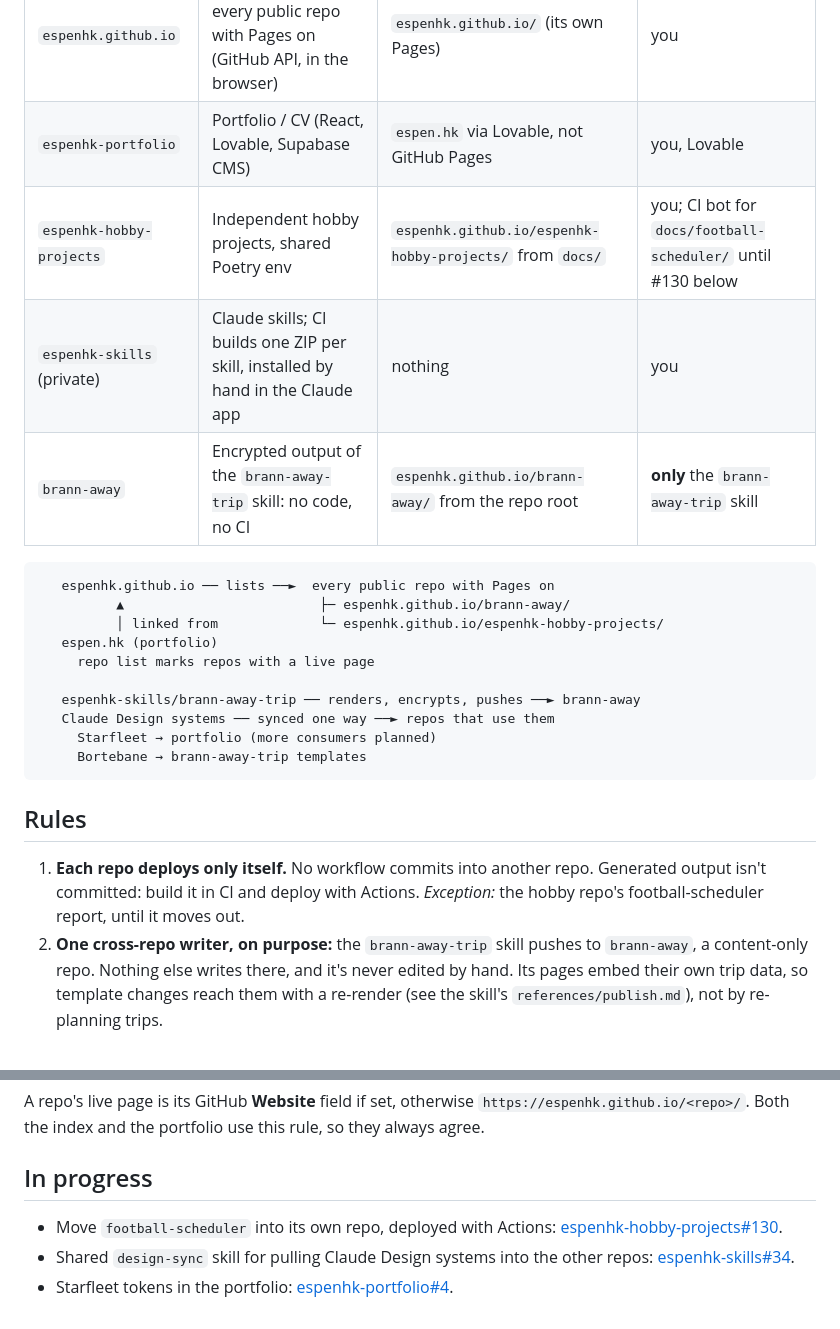
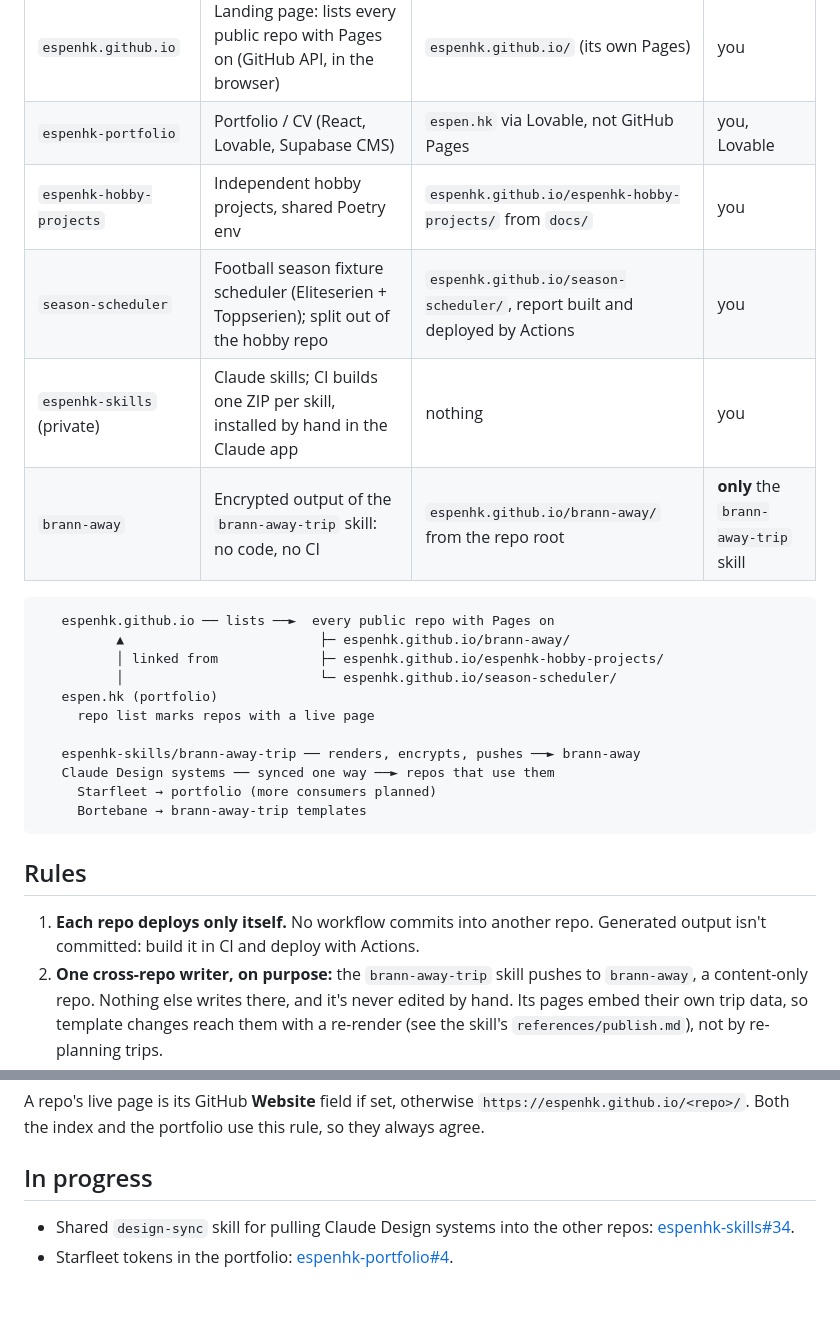
Before and after one commit to espenhk/espenhk.github.io, a Markdown page: ARCHITECTURE.md, 2 parts joined by grey strips. Rendered like a GitHub page.

Commit message:
ARCHITECTURE: add season-scheduler, drop the finished football-scheduler move
Co-Authored-By: Claude Opus 5.5 <noreply@anthropic.com>
Claude-Session: https://claude.ai/code/session_01Rrj52ecx98keeRa5b1vTpC

````diff
--- a/ARCHITECTURE.md
+++ b/ARCHITECTURE.md
@@ -9,14 +9,16 @@ links here; keep this file current when a repo's role or its publishing changes.
 |---|---|---|---|
 | `espenhk.github.io` | Landing page: lists every public repo with Pages on (GitHub API, in the browser) | `espenhk.github.io/` (its own Pages) | you |
 | `espenhk-portfolio` | Portfolio / CV (React, Lovable, Supabase CMS) | `espen.hk` via Lovable, not GitHub Pages | you, Lovable |
-| `espenhk-hobby-projects` | Independent hobby projects, shared Poetry env | `espenhk.github.io/espenhk-hobby-projects/` from `docs/` | you; CI bot for `docs/football-scheduler/` until #130 below |
+| `espenhk-hobby-projects` | Independent hobby projects, shared Poetry env | `espenhk.github.io/espenhk-hobby-projects/` from `docs/` | you |
+| `season-scheduler` | Football season fixture scheduler (Eliteserien + Toppserien); split out of the hobby repo | `espenhk.github.io/season-scheduler/`, report built and deployed by Actions | you |
 | `espenhk-skills` (private) | Claude skills; CI builds one ZIP per skill, installed by hand in the Claude app | nothing | you |
 | `brann-away` | Encrypted output of the `brann-away-trip` skill: no code, no CI | `espenhk.github.io/brann-away/` from the repo root | **only** the `brann-away-trip` skill |
 
 ```
    espenhk.github.io ── lists ──►  every public repo with Pages on
           ▲                         ├─ espenhk.github.io/brann-away/
-          │ linked from             └─ espenhk.github.io/espenhk-hobby-projects/
+          │ linked from             ├─ espenhk.github.io/espenhk-hobby-projects/
+          │                         └─ espenhk.github.io/season-scheduler/
    espen.hk (portfolio)
      repo list marks repos with a live page
 
@@ -30,7 +32,6 @@ links here; keep this file current when a repo's role or its publishing changes.
 
 1. **Each repo deploys only itself.** No workflow commits into another repo.
    Generated output isn't committed: build it in CI and deploy with Actions.
-   *Exception:* the hobby repo's football-scheduler report, until it moves out.
 2. **One cross-repo writer, on purpose:** the `brann-away-trip` skill pushes
    to `brann-away`, a content-only repo. Nothing else writes there, and
    it's never edited by hand. Its pages embed their own trip data, so
@@ -53,8 +54,6 @@ this rule, so they always agree.
 
 ## In progress
 
-- Move `football-scheduler` into its own repo, deployed with Actions:
-  [espenhk-hobby-projects#130](https://github.com/espenhk/espenhk-hobby-projects/issues/130).
 - Shared `design-sync` skill for pulling Claude Design systems into the other repos:
   [espenhk-skills#34](https://github.com/espenhk/espenhk-skills/issues/34).
 - Starfleet tokens in the portfolio:
````
